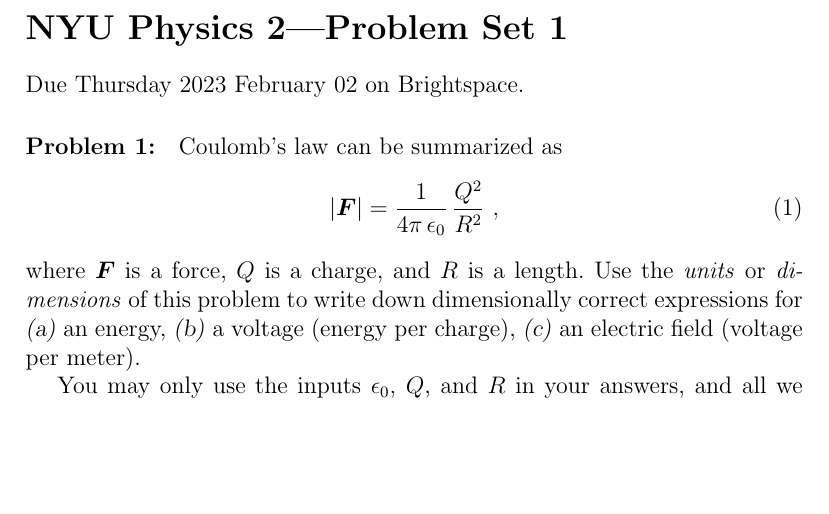
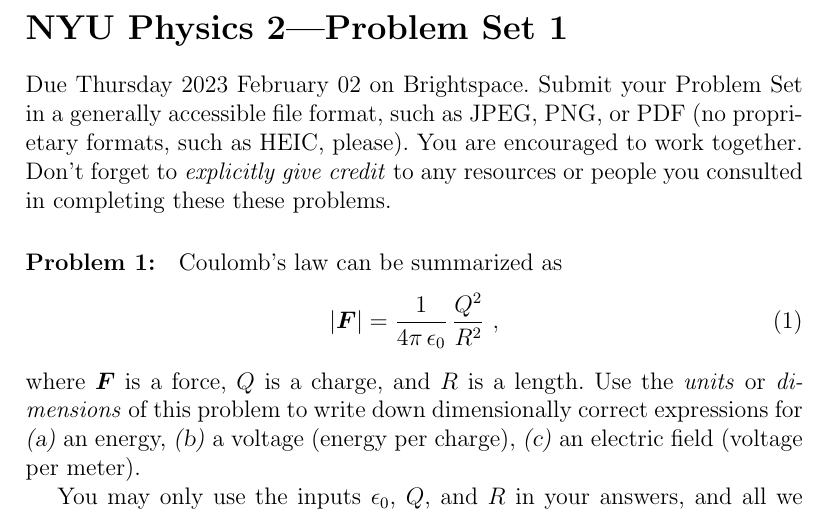
Before and after one commit to davidwhogg/Physics2, a LaTeX document (tex/physics2_ps01.tex): part of the page before the commit and part of page 1 of 2 after it, cut so that both start at the same text, the shorter picture padded with empty space. Compiled offline with pdfLaTeX.

Commit message:
update for 2023

```diff
--- a/tex/physics2_ps01.tex
+++ b/tex/physics2_ps01.tex
@@ -5,6 +5,11 @@
 \section*{NYU Physics 2---Problem Set 1}
 
 Due Thursday 2023 February 02 on Brightspace.
+Submit your Problem Set in a generally accessible file format, such as JPEG, PNG, or PDF
+(no proprietary formats, such as HEIC, please).
+You are encouraged to work together.
+Don't forget to \emph{explicitly give credit} to any resources or people
+you consulted in completing these these problems.
 
 \startproblem%
 Coulomb's law can be summarized as
```
Also changed, not shown: tex/physics2_ps02.tex (+1 -1 lines).
